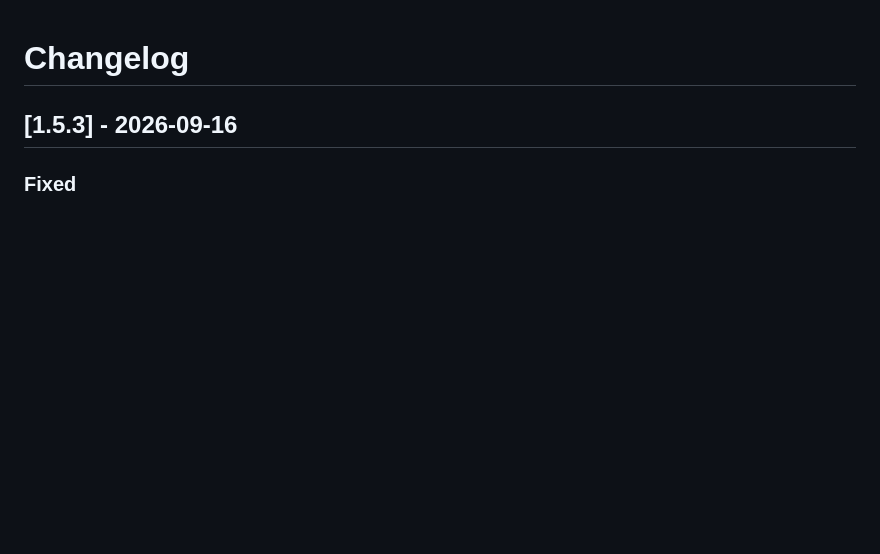
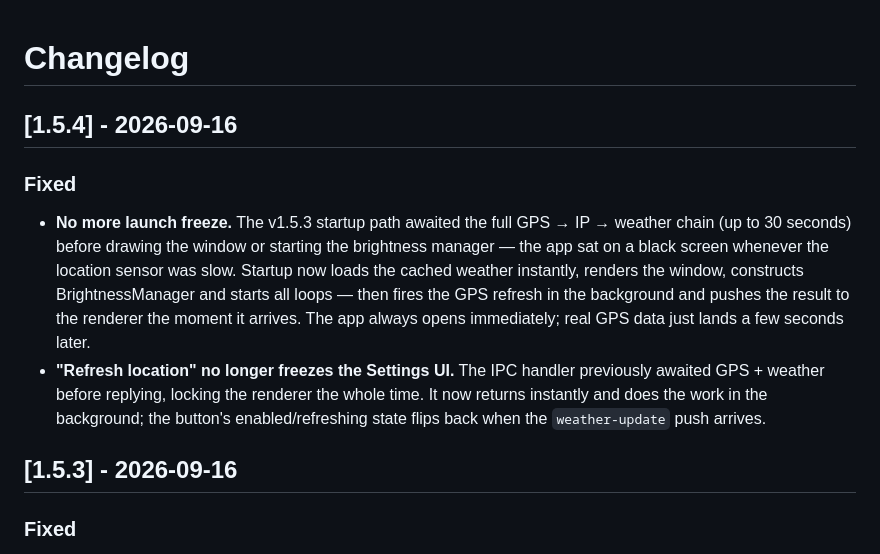
Before and after one commit to shahk70/luxlearn, a Markdown page: CHANGELOG.md, the part around the change. GitHub-like rendering; blank space fills up the shorter version.

Commit message:
1.5.4 CHANGELOG freeze fix note
Co-Authored-By: Claude Sonnet 5 <noreply@anthropic.com>

```diff
--- a/CHANGELOG.md
+++ b/CHANGELOG.md
@@ -1,4 +1,22 @@
 # Changelog
+
+## [1.5.4] - 2026-09-16
+
+### Fixed
+- **No more launch freeze.** The v1.5.3 startup path awaited the full
+  GPS → IP → weather chain (up to 30 seconds) before drawing the
+  window or starting the brightness manager — the app sat on a black
+  screen whenever the location sensor was slow. Startup now loads the
+  cached weather instantly, renders the window, constructs
+  BrightnessManager and starts all loops — then fires the GPS refresh
+  in the background and pushes the result to the renderer the moment
+  it arrives. The app always opens immediately; real GPS data just
+  lands a few seconds later.
+- **"Refresh location" no longer freezes the Settings UI.**
+  The IPC handler previously awaited GPS + weather before replying,
+  locking the renderer the whole time. It now returns instantly and
+  does the work in the background; the button's enabled/refreshing
+  state flips back when the `weather-update` push arrives.
 
 ## [1.5.3] - 2026-09-16
 
```
